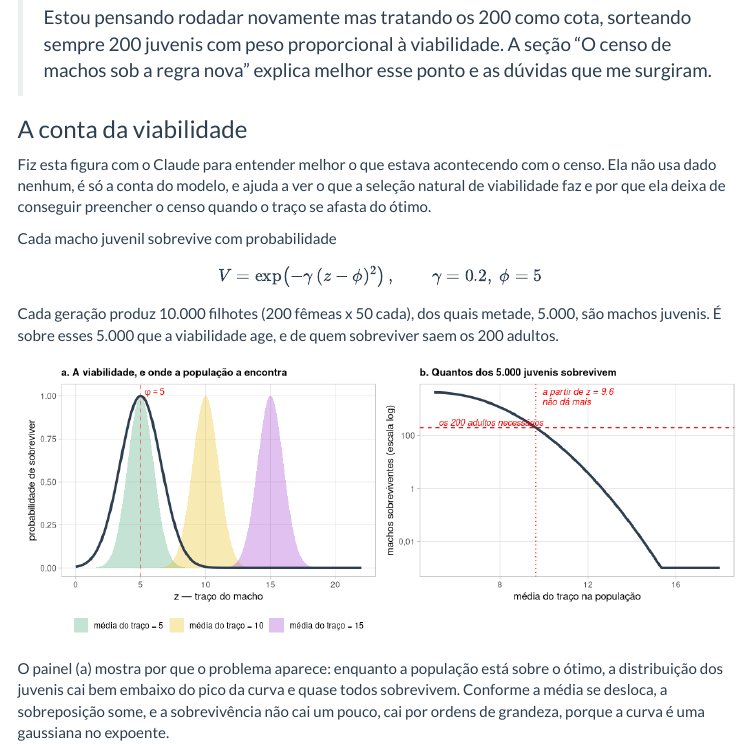
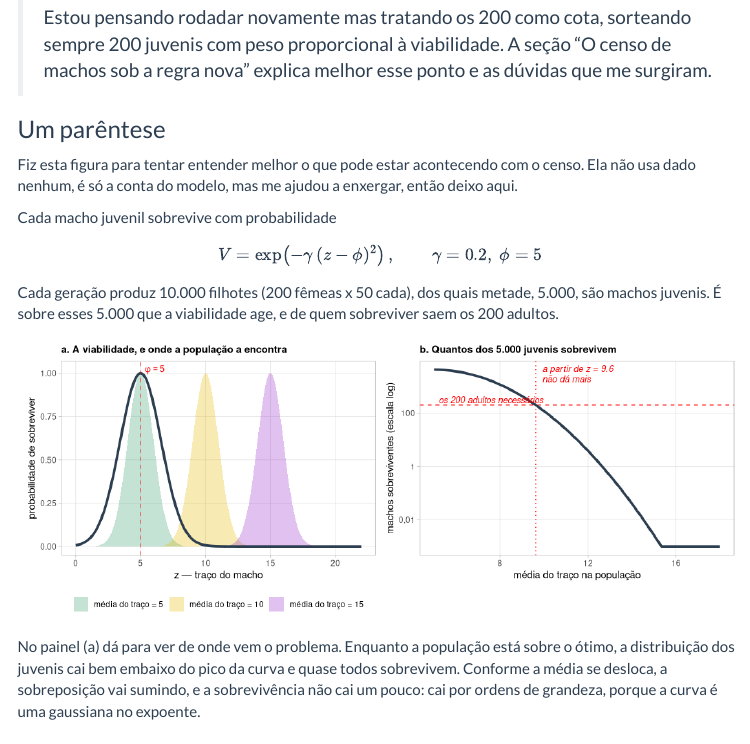
Before and after one commit to solimarygh/REDES_SEXUAIS_Cap1, an R Markdown document (Exploracao_Paineis_MiudoV2.Rmd): the page in a window 1100 px wide, from 1050 px down. Rendered offline with R 4.5, knitr and Pandoc, with nearby package versions; menus at the side of the page are left out.

Commit message:
Deixa a secao da viabilidade mais solta, e vira "Um parentese"
O titulo passa a ser so isso, que e o que a secao e: uma pausa no meio dos
paineis. E a abertura fica na voz da Soly, dizendo que fez a figura para tentar
entender o que pode estar acontecendo com o censo, sem afirmar mais do que isso.

Co-Authored-By: Claude Opus 5 <noreply@anthropic.com>
Claude-Session: https://claude.ai/code/session_015c2nJCdGL2Jyp6HnXfVHFk

````diff
--- a/Exploracao_Paineis_MiudoV2.Rmd
+++ b/Exploracao_Paineis_MiudoV2.Rmd
@@ -338,12 +338,11 @@ acasalaram, ou seja, quantos parceiros elas de fato conseguiram, que não
 > seção "O censo de machos sob a regra nova" explica melhor esse ponto e
 > as dúvidas que me surgiram.
 
-### A conta da viabilidade
+### Um parêntese
 
-Fiz esta figura com o Claude para entender melhor o que estava acontecendo
-com o censo. Ela não usa dado nenhum, é só a conta do modelo, e ajuda a ver
-o que a seleção natural de viabilidade faz e por que ela deixa de conseguir
-preencher o censo quando o traço se afasta do ótimo.
+Fiz esta figura para tentar entender melhor o que pode estar acontecendo com
+o censo. Ela não usa dado nenhum, é só a conta do modelo, mas me ajudou a
+enxergar, então deixo aqui.
 
 Cada macho juvenil sobrevive com probabilidade
 
@@ -412,9 +411,9 @@ pb <- ggplot(surv, aes(mu, pmax(n, 1e-3))) +
 pa | pb
 ```
 
-O painel (a) mostra por que o problema aparece: enquanto a população
-está sobre o ótimo, a distribuição dos juvenis cai bem embaixo do pico
-da curva e quase todos sobrevivem. Conforme a média se desloca, a
-sobreposição some, e a sobrevivência não cai um pouco, cai por ordens de
-grandeza, porque a curva é uma gaussiana no expoente.
+No painel (a) dá para ver de onde vem o problema. Enquanto a população
+está sobre o ótimo, a distribuição dos juvenis cai bem embaixo do pico da
+curva e quase todos sobrevivem. Conforme a média se desloca, a sobreposição
+vai sumindo, e a sobrevivência não cai um pouco: cai por ordens de grandeza,
+porque a curva é uma gaussiana no expoente.
 
````
Also changed, not shown: Exploracao_Paineis_MiudoV2.Rmd (2 more changed lines).
